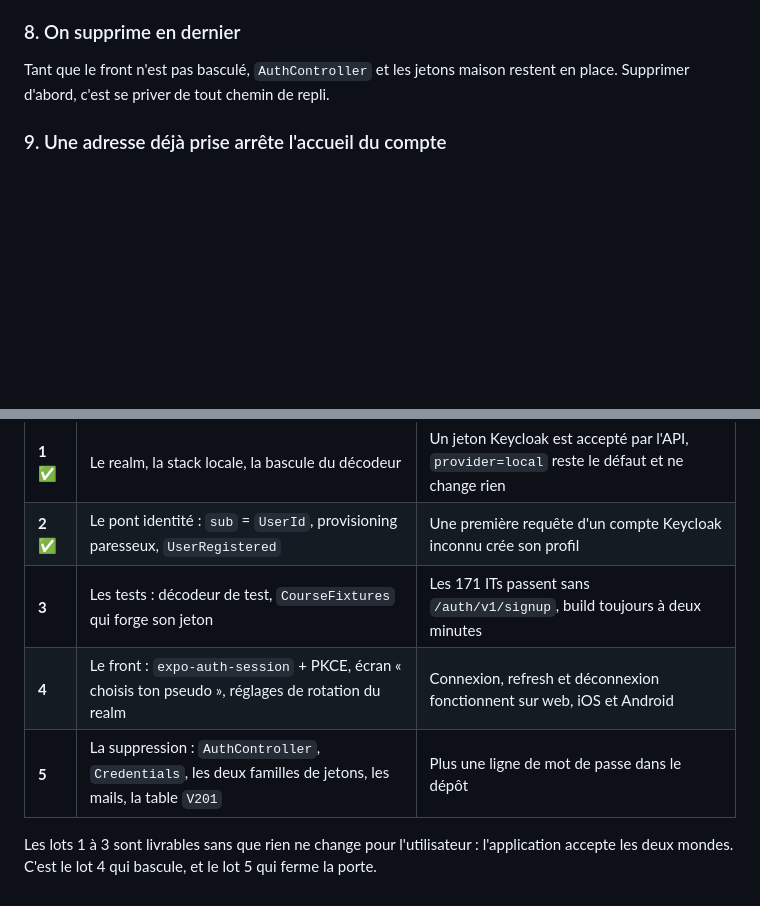
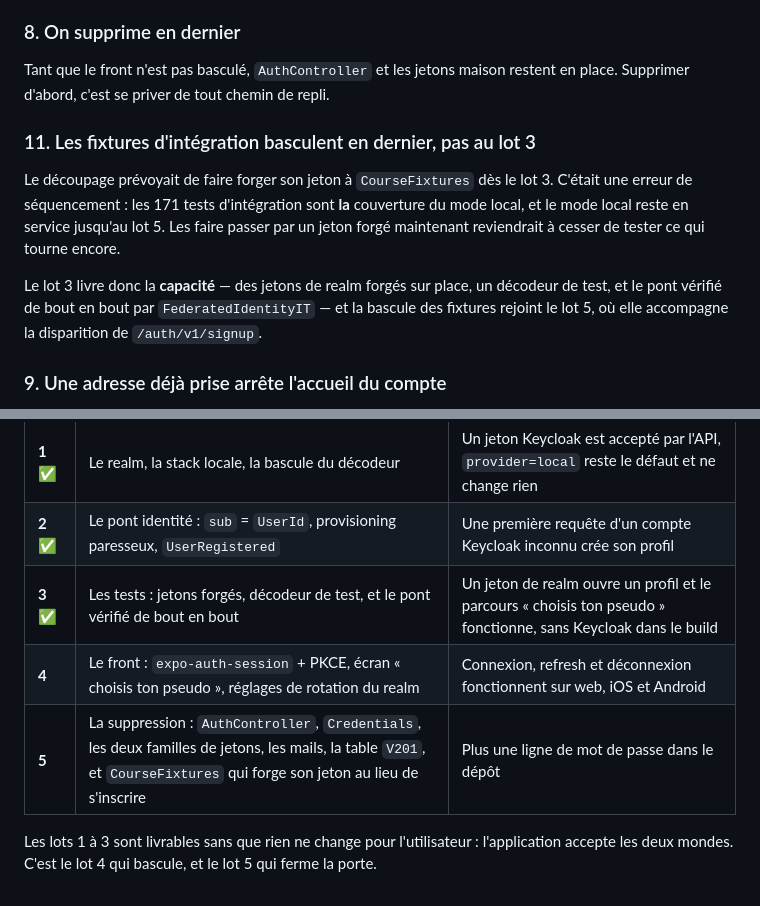
Before and after one commit to ThoRibeiro/runtrack, a Markdown page: docs/decisions-keycloak.md, 2 parts joined by grey strips. Drawn GitHub-style; blank space fills up the shorter version.

Commit message:
docs: move the fixture switch from lot 3 to lot 5
A sequencing mistake in the original split. The 171 integration tests are the
coverage of the local mode, and the local mode stays in service until lot 5;
making them forge a token now would stop testing what still runs.

```diff
--- a/docs/decisions-keycloak.md
+++ b/docs/decisions-keycloak.md
@@ -91,6 +91,17 @@ Keycloak sait en fabriquer.
 Tant que le front n'est pas basculé, `AuthController` et les jetons maison restent en place.
 Supprimer d'abord, c'est se priver de tout chemin de repli.
 
+### 11. Les fixtures d'intégration basculent en dernier, pas au lot 3
+
+Le découpage prévoyait de faire forger son jeton à `CourseFixtures` dès le lot 3. C'était une
+erreur de séquencement : les 171 tests d'intégration sont **la** couverture du mode local, et
+le mode local reste en service jusqu'au lot 5. Les faire passer par un jeton forgé maintenant
+reviendrait à cesser de tester ce qui tourne encore.
+
+Le lot 3 livre donc la **capacité** — des jetons de realm forgés sur place, un décodeur de
+test, et le pont vérifié de bout en bout par `FederatedIdentityIT` — et la bascule des
+fixtures rejoint le lot 5, où elle accompagne la disparition de `/auth/v1/signup`.
+
 ### 9. Une adresse déjà prise arrête l'accueil du compte
 
 Rattacher une identité fédérée à un profil existant sur la seule foi de l'adresse est le
@@ -116,9 +127,9 @@ branche poussée.
 | --- | --- | --- |
 | **1** ✅ | Le realm, la stack locale, la bascule du décodeur | Un jeton Keycloak est accepté par l'API, `provider=local` reste le défaut et ne change rien |
 | **2** ✅ | Le pont identité : `sub` = `UserId`, provisioning paresseux, `UserRegistered` | Une première requête d'un compte Keycloak inconnu crée son profil |
-| **3** | Les tests : décodeur de test, `CourseFixtures` qui forge son jeton | Les 171 ITs passent sans `/auth/v1/signup`, build toujours à deux minutes |
+| **3** ✅ | Les tests : jetons forgés, décodeur de test, et le pont vérifié de bout en bout | Un jeton de realm ouvre un profil et le parcours « choisis ton pseudo » fonctionne, sans Keycloak dans le build |
 | **4** | Le front : `expo-auth-session` + PKCE, écran « choisis ton pseudo », réglages de rotation du realm | Connexion, refresh et déconnexion fonctionnent sur web, iOS et Android |
-| **5** | La suppression : `AuthController`, `Credentials`, les deux familles de jetons, les mails, la table `V201` | Plus une ligne de mot de passe dans le dépôt |
+| **5** | La suppression : `AuthController`, `Credentials`, les deux familles de jetons, les mails, la table `V201`, et `CourseFixtures` qui forge son jeton au lieu de s'inscrire | Plus une ligne de mot de passe dans le dépôt |
 
 Les lots 1 à 3 sont livrables sans que rien ne change pour l'utilisateur : l'application
 accepte les deux mondes. C'est le lot 4 qui bascule, et le lot 5 qui ferme la porte.
```
